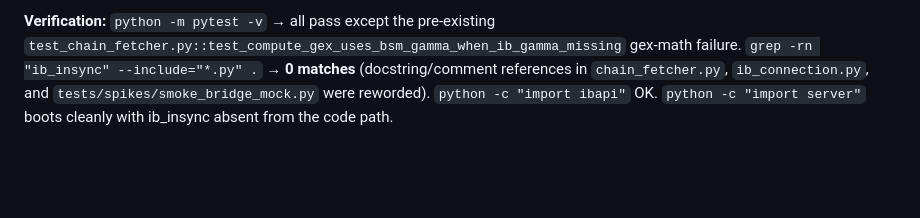
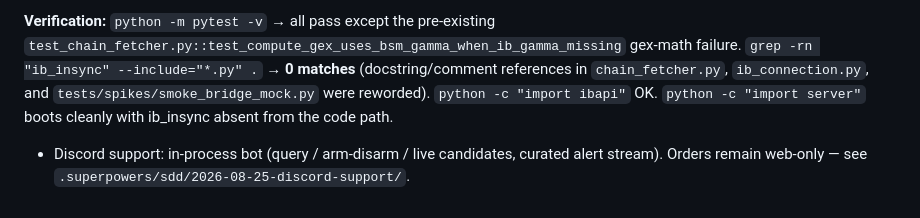
Before and after one commit to tony3641/spx_0dte_gex_dashboard, a Markdown page: docs/progress.md, the part around the change. Rendered like a GitHub page; blank space fills up the shorter version.

```diff
--- a/docs/progress.md
+++ b/docs/progress.md
@@ -441,3 +441,5 @@ At startup the TWS data farms were mid-reconnect: historical bars and live ticks
 **Probe removal:** `tests/manual_spread_probe.py` and its test `tests/test_manual_spread_probe.py` were deleted. The probe was an explicitly manual tool ("not part of the automated pytest suite"), built entirely on ib_insync's async object model (`IB()`, `connectAsync`, `qualifyContractsAsync`, `reqMktData`, `placeOrder`→`Trade`, `errorEvent +=`), and passed an ib_insync `IB()` into native `handle_place_order`/`handle_cancel_order`/`get_chain_params` — object models that no longer line up after Tasks 2–19. Its combo-construction logic (`build_payload`) is now implemented natively in `order_manager._place_multi_leg`; the other tested helpers were consumed only by the probe itself. Nothing in production referenced it.
 
 **Verification:** `python -m pytest -v` → all pass except the pre-existing `test_chain_fetcher.py::test_compute_gex_uses_bsm_gamma_when_ib_gamma_missing` gex-math failure. `grep -rn "ib_insync" --include="*.py" .` → **0 matches** (docstring/comment references in `chain_fetcher.py`, `ib_connection.py`, and `tests/spikes/smoke_bridge_mock.py` were reworded). `python -c "import ibapi"` OK. `python -c "import server"` boots cleanly with ib_insync absent from the code path.
+
+- Discord support: in-process bot (query / arm-disarm / live candidates, curated alert stream). Orders remain web-only — see `.superpowers/sdd/2026-08-25-discord-support/`.
```
Also changed, not shown: README.md (+34 -0 lines).
